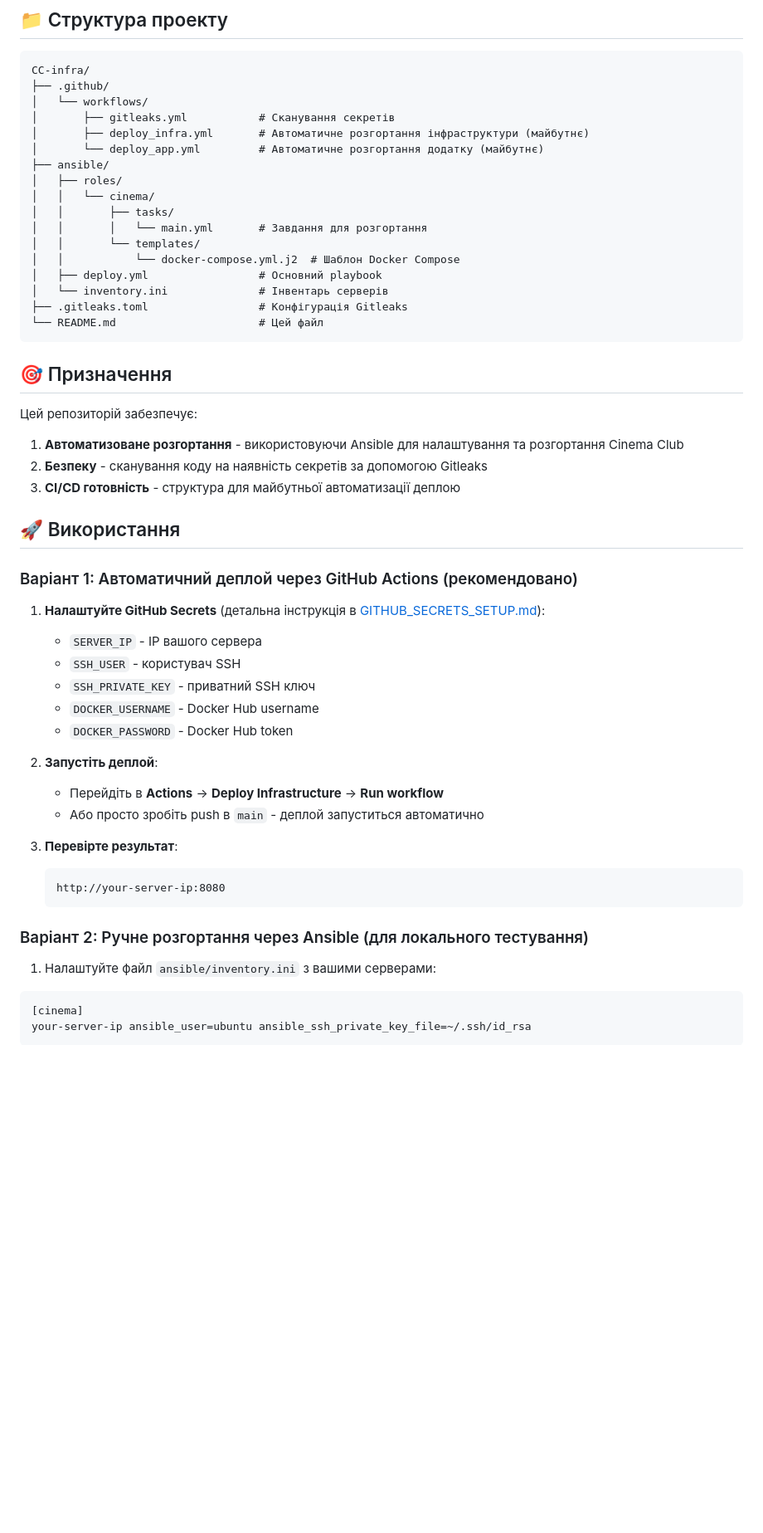
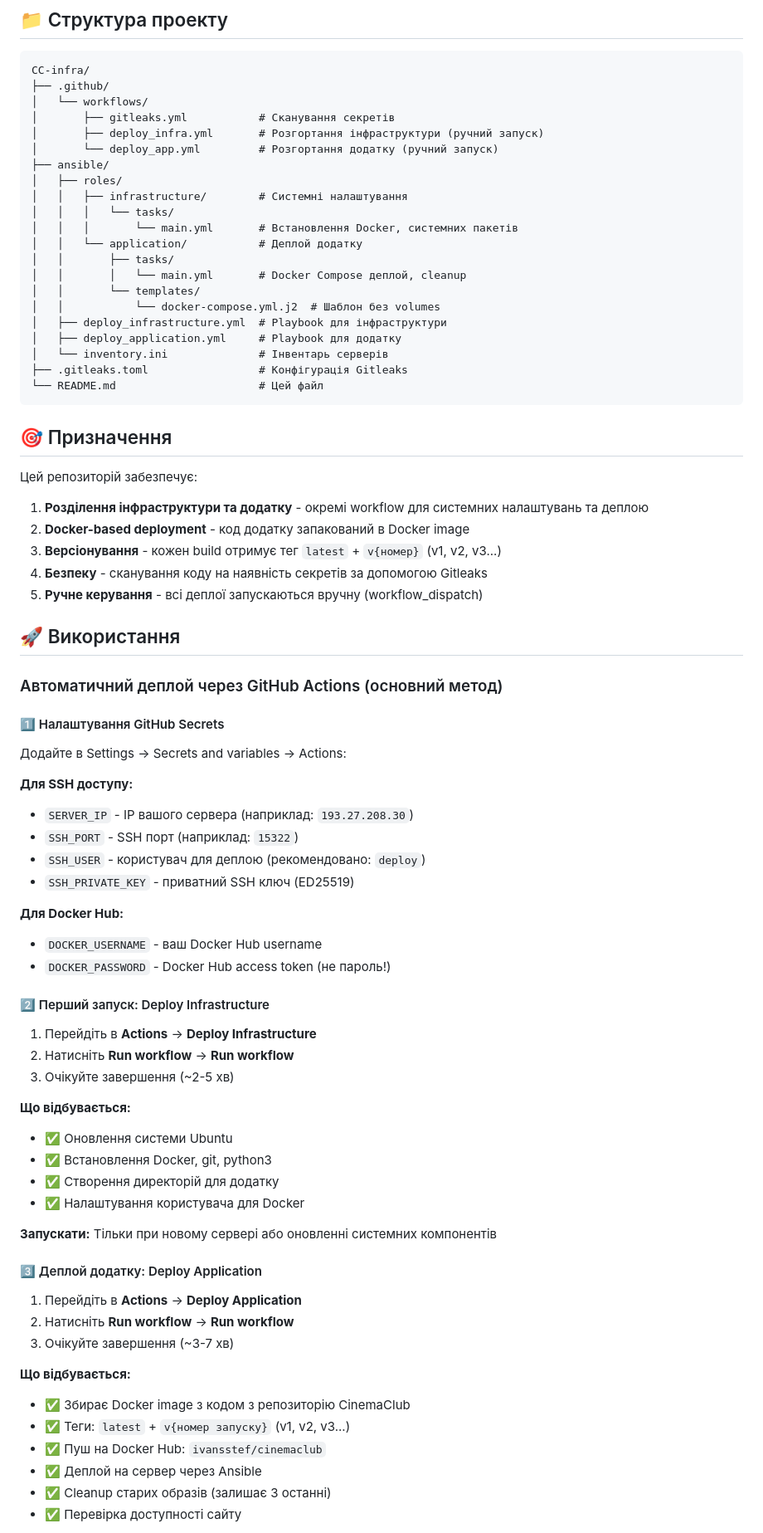
Before and after one commit to ivansstef/CC-infra, a Markdown page: README.md, the part around one of its changes. Shown at 83% size. Rendered like a GitHub page; blank space fills up the shorter version.

Commit message:
Docs: Update README with current architecture and workflows

````diff
--- a/README.md
+++ b/README.md
@@ -9,16 +9,20 @@ CC-infra/
 ├── .github/
 │   └── workflows/
 │       ├── gitleaks.yml           # Сканування секретів
-│       ├── deploy_infra.yml       # Автоматичне розгортання інфраструктури (майбутнє)
-│       └── deploy_app.yml         # Автоматичне розгортання додатку (майбутнє)
+│       ├── deploy_infra.yml       # Розгортання інфраструктури (ручний запуск)
+│       └── deploy_app.yml         # Розгортання додатку (ручний запуск)
 ├── ansible/
 │   ├── roles/
-│   │   └── cinema/
+│   │   ├── infrastructure/        # Системні налаштування
+│   │   │   └── tasks/
+│   │   │       └── main.yml       # Встановлення Docker, системних пакетів
+│   │   └── application/           # Деплой додатку
 │   │       ├── tasks/
-│   │       │   └── main.yml       # Завдання для розгортання
+│   │       │   └── main.yml       # Docker Compose деплой, cleanup
 │   │       └── templates/
-│   │           └── docker-compose.yml.j2  # Шаблон Docker Compose
-│   ├── deploy.yml                 # Основний playbook
+│   │           └── docker-compose.yml.j2  # Шаблон без volumes
+│   ├── deploy_infrastructure.yml  # Playbook для інфраструктури
+│   ├── deploy_application.yml     # Playbook для додатку
 │   └── inventory.ini              # Інвентарь серверів
 ├── .gitleaks.toml                 # Конфігурація Gitleaks
 └── README.md                      # Цей файл
@@ -28,33 +32,55 @@ CC-infra/
 
 Цей репозиторій забезпечує:
 
-1. **Автоматизоване розгортання** - використовуючи Ansible для налаштування та розгортання Cinema Club
-2. **Безпеку** - сканування коду на наявність секретів за допомогою Gitleaks
-3. **CI/CD готовність** - структура для майбутньої автоматизації деплою
+1. **Розділення інфраструктури та додатку** - окремі workflow для системних налаштувань та деплою
+2. **Docker-based deployment** - код додатку запакований в Docker image
+3. **Версіонування** - кожен build отримує тег `latest` + `v{номер}` (v1, v2, v3...)
+4. **Безпеку** - сканування коду на наявність секретів за допомогою Gitleaks
+5. **Ручне керування** - всі деплої запускаються вручну (workflow_dispatch)
 
 ## 🚀 Використання
 
-### Варіант 1: Автоматичний деплой через GitHub Actions (рекомендовано)
+### Автоматичний деплой через GitHub Actions (основний метод)
 
-1. **Налаштуйте GitHub Secrets** (детальна інструкція в [GITHUB_SECRETS_SETUP.md](GITHUB_SECRETS_SETUP.md)):
-   - `SERVER_IP` - IP вашого сервера
-   - `SSH_USER` - користувач SSH
-   - `SSH_PRIVATE_KEY` - приватний SSH ключ
-   - `DOCKER_USERNAME` - Docker Hub username
-   - `DOCKER_PASSWORD` - Docker Hub token
+#### 1️⃣ Налаштування GitHub Secrets
 
-2. **Запустіть деплой**:
-   - Перейдіть в **Actions** → **Deploy Infrastructure** → **Run workflow**
-   - Або просто зробіть push в `main` - деплой запуститься автоматично
+Додайте в Settings → Secrets and variables → Actions:
 
-3. **Перевірте результат**:
-   ```
-   http://your-server-ip:8080
-   ```
+**Для SSH доступу:**
+- `SERVER_IP` - IP вашого сервера (наприклад: `193.27.208.30`)
+- `SSH_PORT` - SSH порт (наприклад: `15322`)
+- `SSH_USER` - користувач для деплою (рекомендовано: `deploy`)
+- `SSH_PRIVATE_KEY` - приватний SSH ключ (ED25519)
 
-### Варіант 2: Ручне розгортання через Ansible (для локального тестування)
+**Для Docker Hub:**
+- `DOCKER_USERNAME` - ваш Docker Hub username
+- `DOCKER_PASSWORD` - Docker Hub access token (не пароль!)
 
-1. Налаштуйте файл `ansible/inventory.ini` з вашими серверами:
-```ini
-[cinema]
-your-server-ip ansible_user=ubuntu ansible_ssh_private_key_file=~/.ssh/id_rsa
+#### 2️⃣ Перший запуск: Deploy Infrastructure
+
+1. Перейдіть в **Actions** → **Deploy Infrastructure**
+2. Натисніть **Run workflow** → **Run workflow**
+3. Очікуйте завершення (~2-5 хв)
+
+**Що відбувається:**
+- ✅ Оновлення системи Ubuntu
+- ✅ Встановлення Docker, git, python3
+- ✅ Створення директорій для додатку
+- ✅ Налаштування користувача для Docker
+
+**Запускати:** Тільки при новому сервері або оновленні системних компонентів
+
+#### 3️⃣ Деплой додатку: Deploy Application
+
+1. Перейдіть в **Actions** → **Deploy Application**
+2. Натисніть **Run workflow** → **Run workflow**
+3. Очікуйте завершення (~3-7 хв)
+
+**Що відбувається:**
+- ✅ Збирає Docker image з кодом з репозиторію CinemaClub
+- ✅ Теги: `latest` + `v{номер запуску}` (v1, v2, v3...)
+- ✅ Пуш на Docker Hub: `ivansstef/cinemaclub`
+- ✅ Деплой на сервер через Ansible
+- ✅ Cleanup старих образів (залишає 3 останні)
+- ✅ Перевірка доступності сайту
+
````
Also changed, not shown: other parts of README.md (+110 -36 lines).
